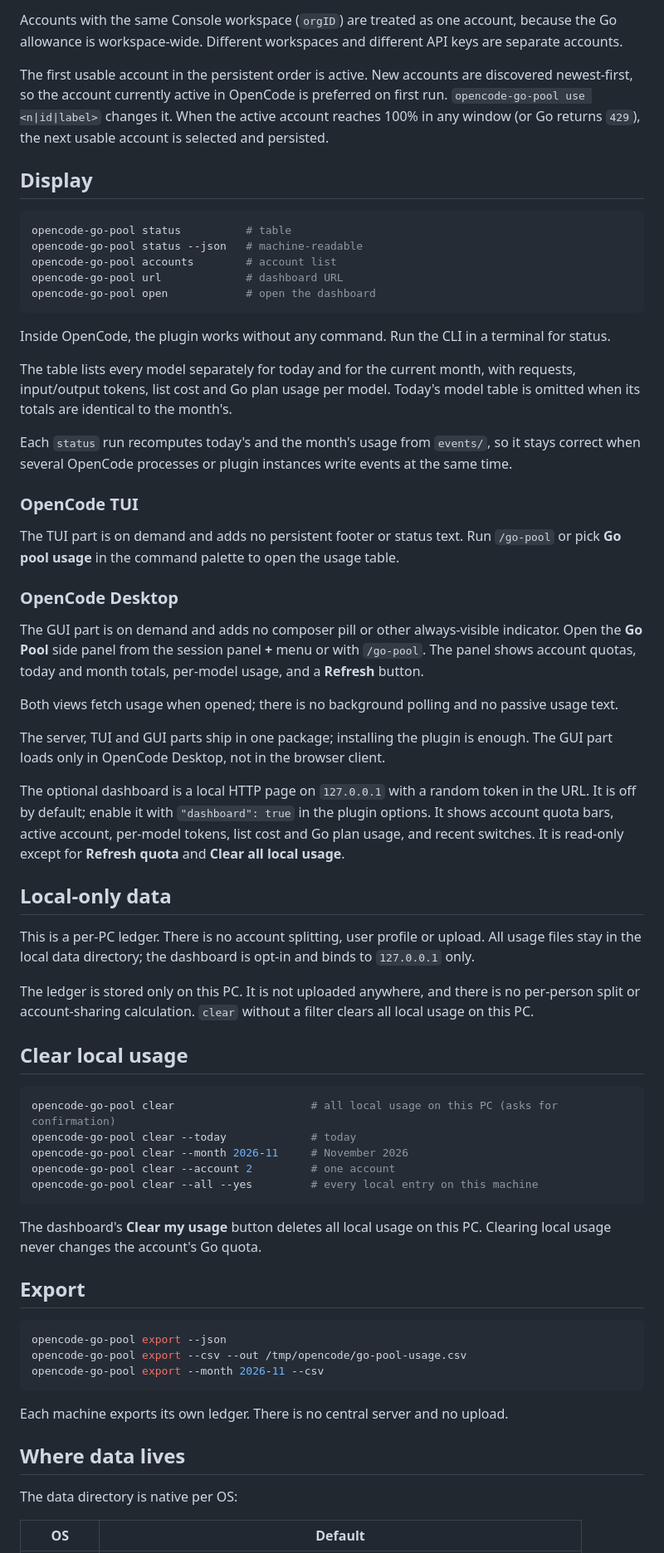
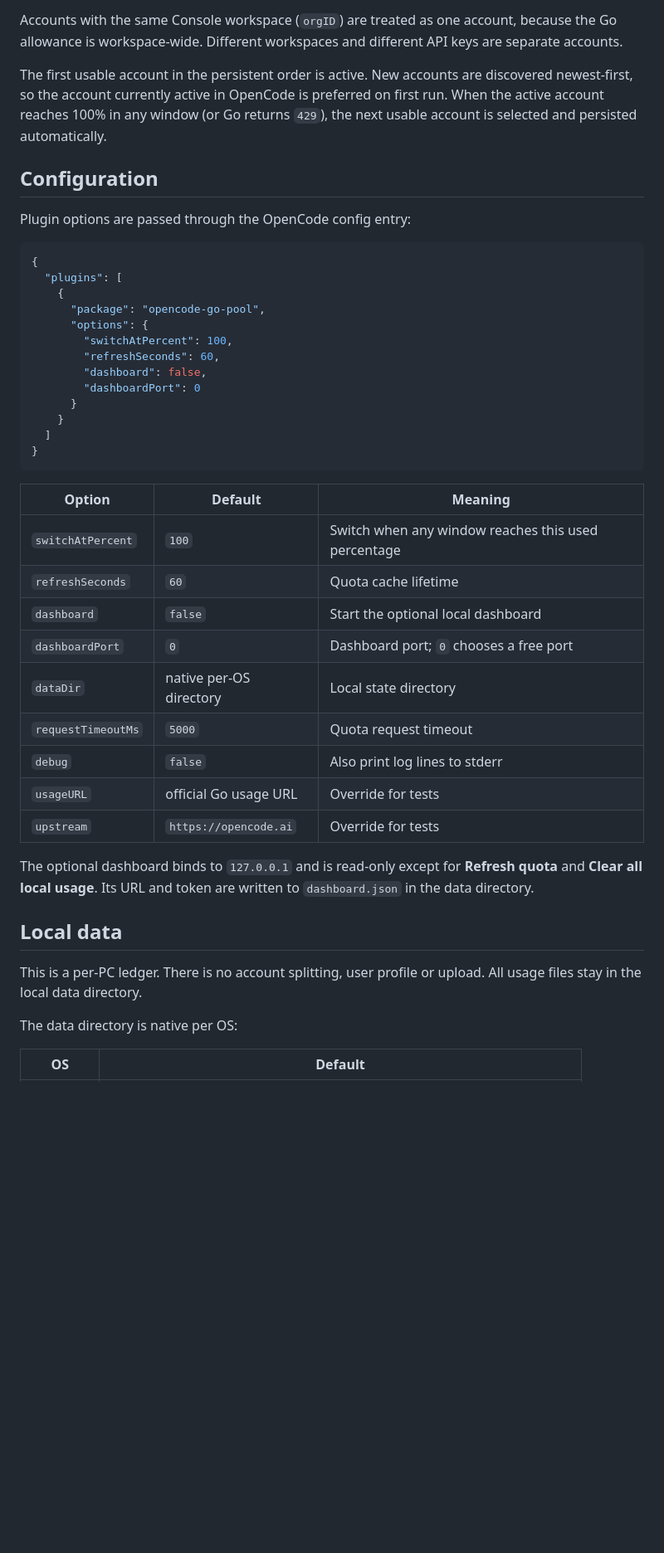
Before and after one commit to den1251/opencode-go-pool, a Markdown page: README.md, the part around one of its changes. Shown at 83% size. Drawn GitHub-style; blank space fills up the shorter version.

````diff
--- a/README.md
+++ b/README.md
@@ -131,67 +79,45 @@ In Desktop, use the provider's **Add account** flow. The plugin notices new cred
 
 Accounts with the same Console workspace (`orgID`) are treated as one account, because the Go allowance is workspace-wide. Different workspaces and different API keys are separate accounts.
 
-The first usable account in the persistent order is active. New accounts are discovered newest-first, so the account currently active in OpenCode is preferred on first run. `opencode-go-pool use <n|id|label>` changes it. When the active account reaches 100% in any window (or Go returns `429`), the next usable account is selected and persisted.
+The first usable account in the persistent order is active. New accounts are discovered newest-first, so the account currently active in OpenCode is preferred on first run. When the active account reaches 100% in any window (or Go returns `429`), the next usable account is selected and persisted automatically.
 
-## Display
+## Configuration
 
-```bash
-opencode-go-pool status          # table
-opencode-go-pool status --json   # machine-readable
-opencode-go-pool accounts        # account list
-opencode-go-pool url             # dashboard URL
-opencode-go-pool open            # open the dashboard
+Plugin options are passed through the OpenCode config entry:
+
+```jsonc
+{
+  "plugins": [
+    {
+      "package": "opencode-go-pool",
+      "options": {
+        "switchAtPercent": 100,
+        "refreshSeconds": 60,
+        "dashboard": false,
+        "dashboardPort": 0
+      }
+    }
+  ]
+}
 ```
 
-Inside OpenCode, the plugin works without any command. Run the CLI in a terminal for status.
+| Option | Default | Meaning |
+|---|---|---|
+| `switchAtPercent` | `100` | Switch when any window reaches this used percentage |
+| `refreshSeconds` | `60` | Quota cache lifetime |
+| `dashboard` | `false` | Start the optional local dashboard |
+| `dashboardPort` | `0` | Dashboard port; `0` chooses a free port |
+| `dataDir` | native per-OS directory | Local state directory |
+| `requestTimeoutMs` | `5000` | Quota request timeout |
+| `debug` | `false` | Also print log lines to stderr |
+| `usageURL` | official Go usage URL | Override for tests |
+| `upstream` | `https://opencode.ai` | Override for tests |
 
-The table lists every model separately for today and for the current month, with requests, input/output tokens, list cost and Go plan usage per model. Today's model table is omitted when its totals are identical to the month's.
+The optional dashboard binds to `127.0.0.1` and is read-only except for **Refresh quota** and **Clear all local usage**. Its URL and token are written to `dashboard.json` in the data directory.
 
-Each `status` run recomputes today's and the month's usage from `events/`, so it stays correct when several OpenCode processes or plugin instances write events at the same time.
+## Local data
 
-### OpenCode TUI
-
-The TUI part is on demand and adds no persistent footer or status text. Run `/go-pool` or pick **Go pool usage** in the command palette to open the usage table.
-
-### OpenCode Desktop
-
-The GUI part is on demand and adds no composer pill or other always-visible indicator. Open the **Go Pool** side panel from the session panel **+** menu or with `/go-pool`. The panel shows account quotas, today and month totals, per-model usage, and a **Refresh** button.
-
-Both views fetch usage when opened; there is no background polling and no passive usage text.
-
-The server, TUI and GUI parts ship in one package; installing the plugin is enough. The GUI part loads only in OpenCode Desktop, not in the browser client.
-
-The optional dashboard is a local HTTP page on `127.0.0.1` with a random token in the URL. It is off by default; enable it with `"dashboard": true` in the plugin options. It shows account quota bars, active account, per-model tokens, list cost and Go plan usage, and recent switches. It is read-only except for **Refresh quota** and **Clear all local usage**.
-
-## Local-only data
-
-This is a per-PC ledger. There is no account splitting, user profile or upload. All usage files stay in the local data directory; the dashboard is opt-in and binds to `127.0.0.1` only.
-
-The ledger is stored only on this PC. It is not uploaded anywhere, and there is no per-person split or account-sharing calculation. `clear` without a filter clears all local usage on this PC.
-
-## Clear local usage
-
-```bash
-opencode-go-pool clear                     # all local usage on this PC (asks for confirmation)
-opencode-go-pool clear --today             # today
-opencode-go-pool clear --month 2026-11     # November 2026
-opencode-go-pool clear --account 2         # one account
-opencode-go-pool clear --all --yes         # every local entry on this machine
-```
-
-The dashboard's **Clear my usage** button deletes all local usage on this PC. Clearing local usage never changes the account's Go quota.
-
-## Export
-
-```bash
-opencode-go-pool export --json
-opencode-go-pool export --csv --out /tmp/opencode/go-pool-usage.csv
-opencode-go-pool export --month 2026-11 --csv
-```
-
-Each machine exports its own ledger. There is no central server and no upload.
-
-## Where data lives
+This is a per-PC ledger. There is no account splitting, user profile or upload. All usage files stay in the local data directory.
 
 The data directory is native per OS:
 
````
Also changed, not shown: other parts of README.md (+66 -137 lines), docs/screenshots/desktop-menu-icon.png (added), docs/screenshots/desktop-usage-panel.png (added), docs/screenshots/tui-usage.png (added), 4 other files.
